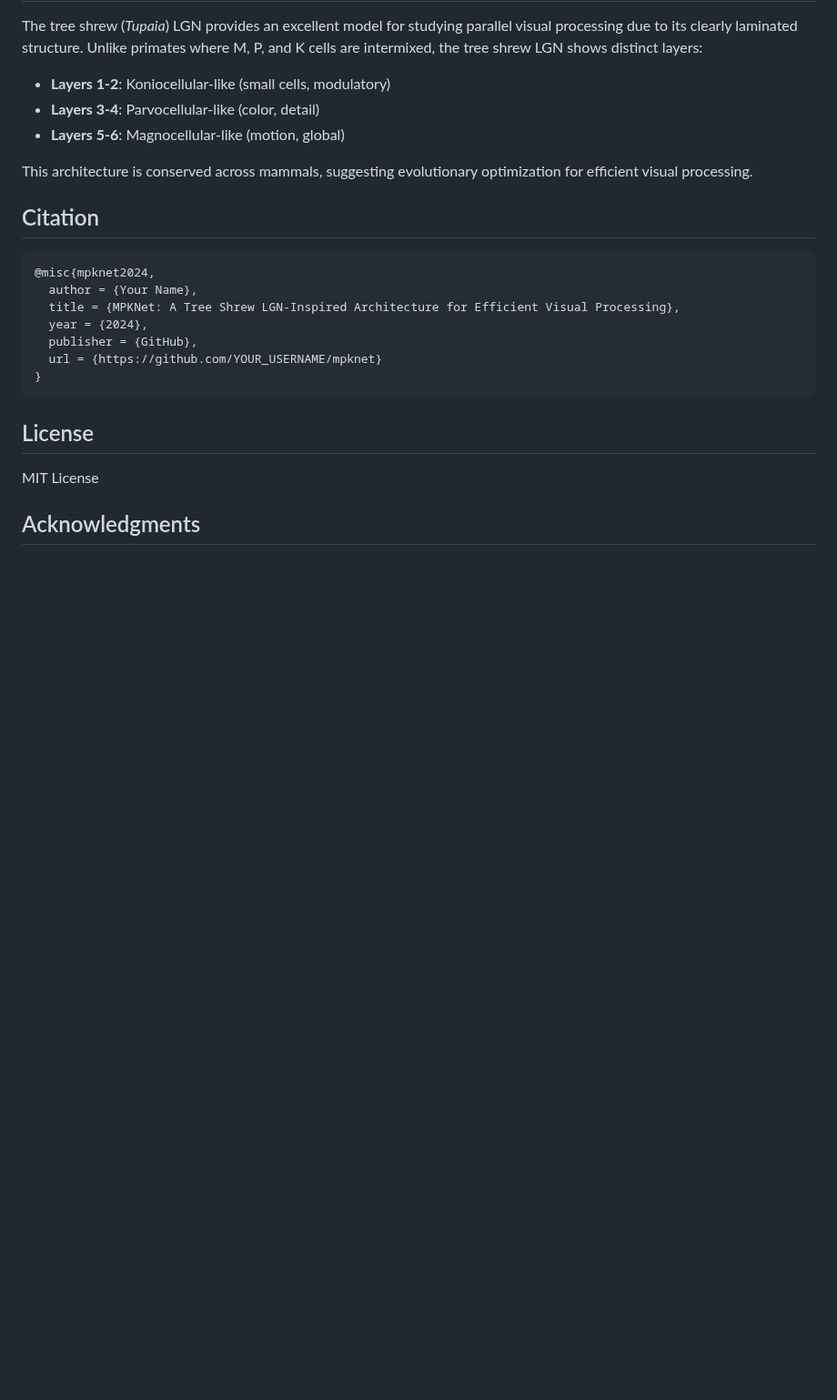
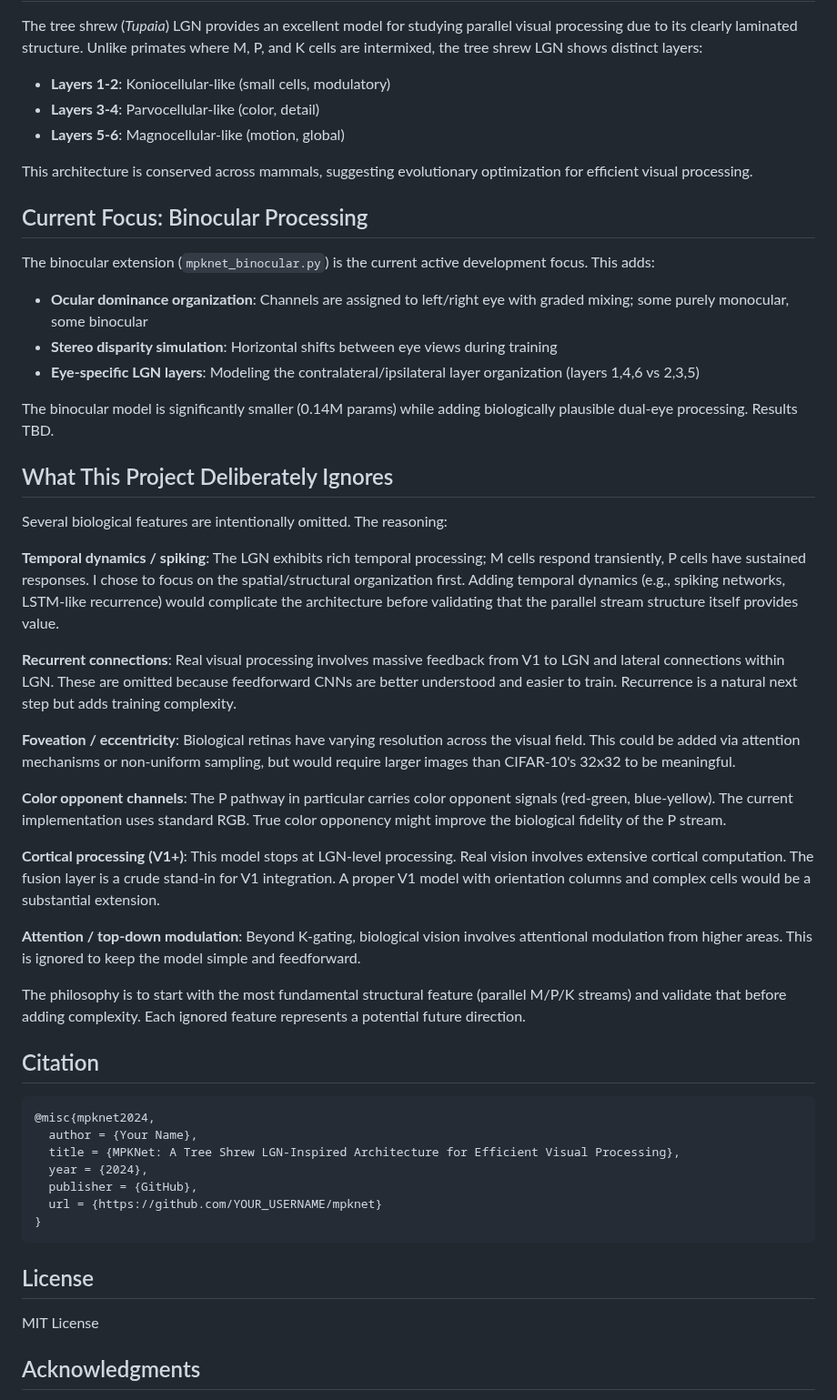
Before and after one commit to DJLougen/MPKnet, a Markdown page: README.md, the part around the change. Shown at 91% size. Rendered like a GitHub page; blank space fills up the shorter version.

Commit message:
Add current focus (binocular) and deliberately ignored features sections

````diff
--- a/README.md
+++ b/README.md
@@ -152,6 +152,34 @@ The tree shrew (*Tupaia*) LGN provides an excellent model for studying parallel
 
 This architecture is conserved across mammals, suggesting evolutionary optimization for efficient visual processing.
 
+## Current Focus: Binocular Processing
+
+The binocular extension (`mpknet_binocular.py`) is the current active development focus. This adds:
+
+- **Ocular dominance organization**: Channels are assigned to left/right eye with graded mixing; some purely monocular, some binocular
+- **Stereo disparity simulation**: Horizontal shifts between eye views during training
+- **Eye-specific LGN layers**: Modeling the contralateral/ipsilateral layer organization (layers 1,4,6 vs 2,3,5)
+
+The binocular model is significantly smaller (0.14M params) while adding biologically plausible dual-eye processing. Results TBD.
+
+## What This Project Deliberately Ignores
+
+Several biological features are intentionally omitted. The reasoning:
+
+**Temporal dynamics / spiking**: The LGN exhibits rich temporal processing; M cells respond transiently, P cells have sustained responses. I chose to focus on the spatial/structural organization first. Adding temporal dynamics (e.g., spiking networks, LSTM-like recurrence) would complicate the architecture before validating that the parallel stream structure itself provides value.
+
+**Recurrent connections**: Real visual processing involves massive feedback from V1 to LGN and lateral connections within LGN. These are omitted because feedforward CNNs are better understood and easier to train. Recurrence is a natural next step but adds training complexity.
+
+**Foveation / eccentricity**: Biological retinas have varying resolution across the visual field. This could be added via attention mechanisms or non-uniform sampling, but would require larger images than CIFAR-10's 32x32 to be meaningful.
+
+**Color opponent channels**: The P pathway in particular carries color opponent signals (red-green, blue-yellow). The current implementation uses standard RGB. True color opponency might improve the biological fidelity of the P stream.
+
+**Cortical processing (V1+)**: This model stops at LGN-level processing. Real vision involves extensive cortical computation. The fusion layer is a crude stand-in for V1 integration. A proper V1 model with orientation columns and complex cells would be a substantial extension.
+
+**Attention / top-down modulation**: Beyond K-gating, biological vision involves attentional modulation from higher areas. This is ignored to keep the model simple and feedforward.
+
+The philosophy is to start with the most fundamental structural feature (parallel M/P/K streams) and validate that before adding complexity. Each ignored feature represents a potential future direction.
+
 ## Citation
 
 ```bibtex
````
